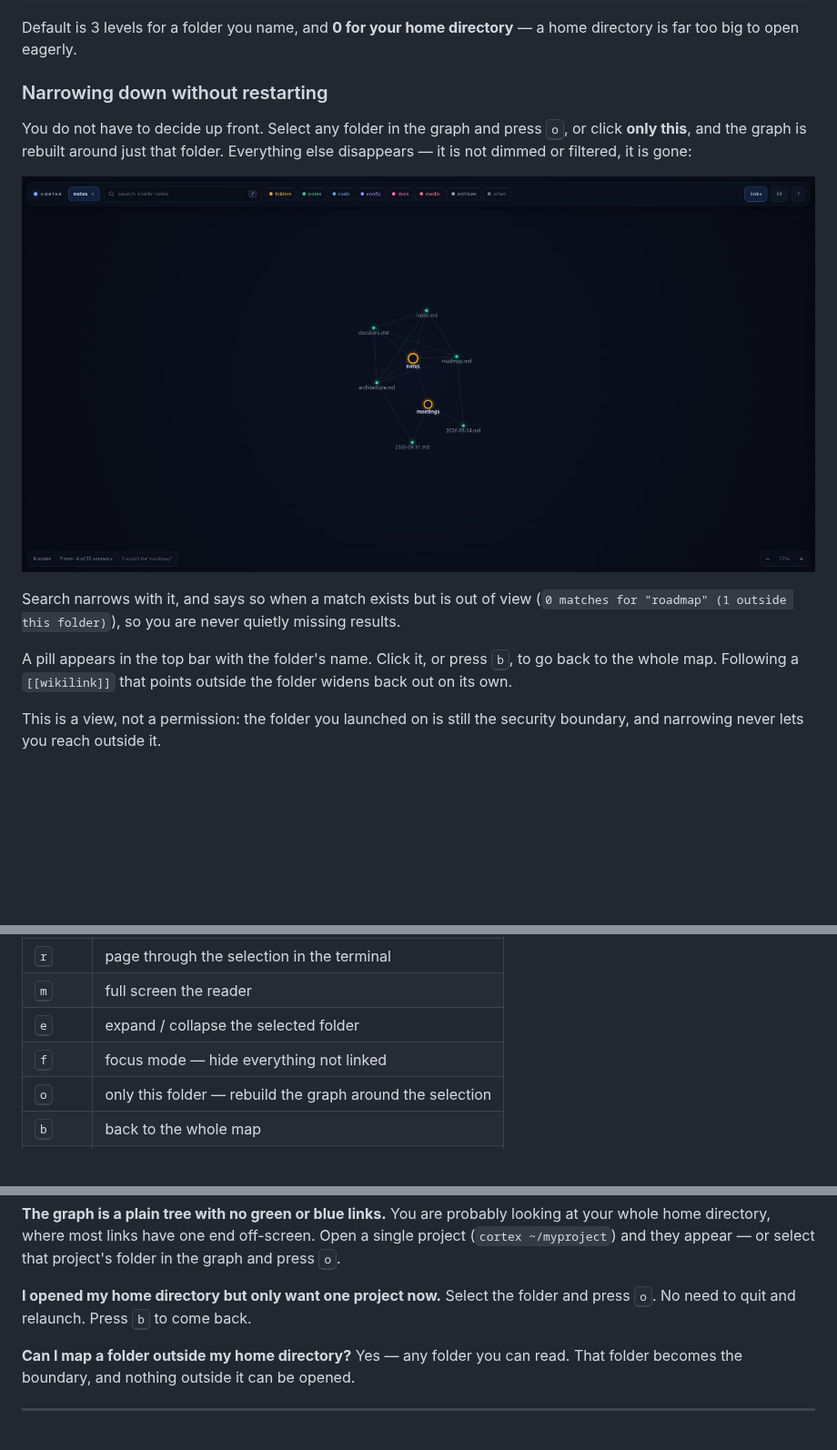
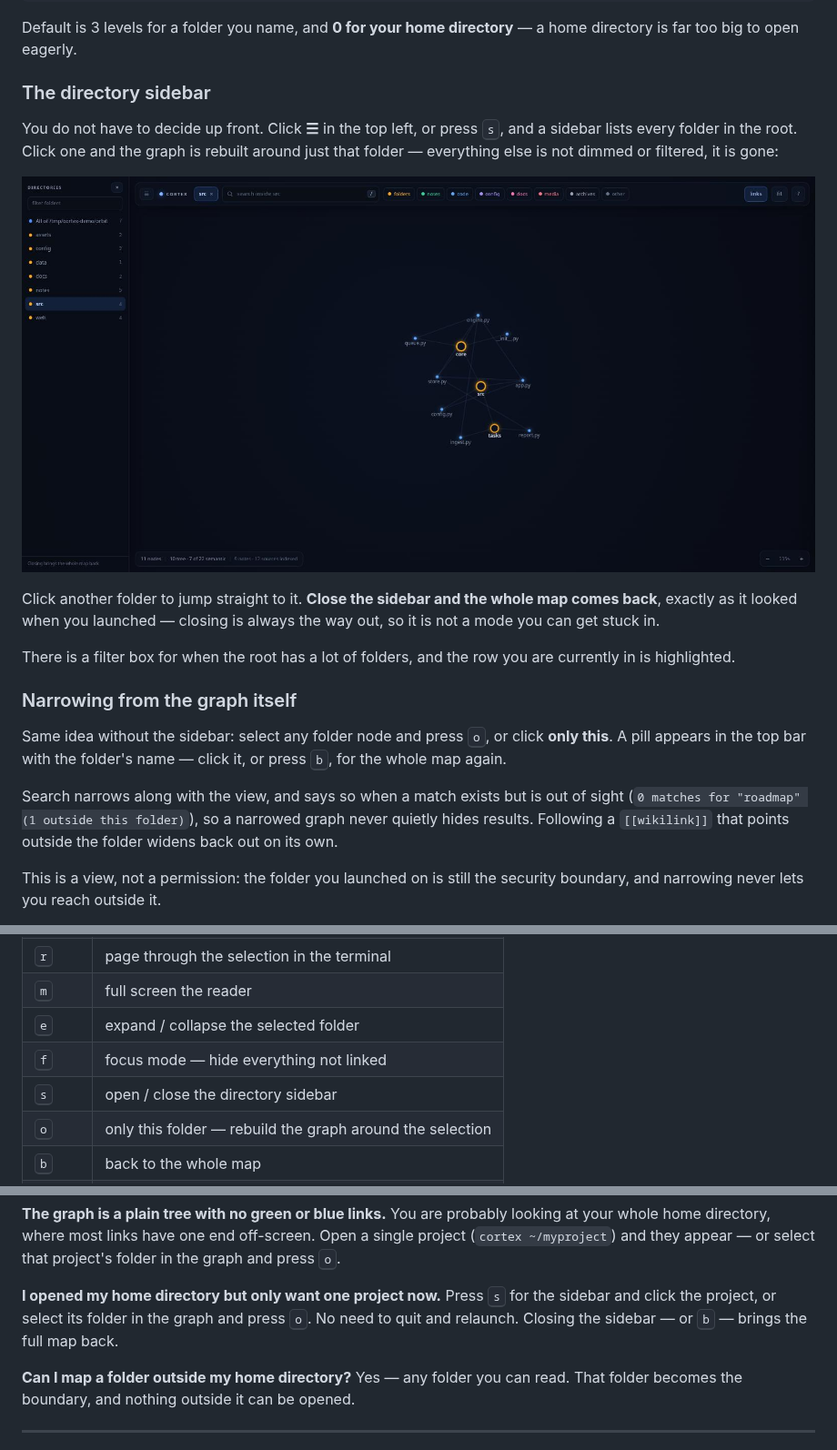
Before and after one commit to Ayushsinha322/cortex, a Markdown page: README.md, 3 parts joined by grey strips. Shown at 91% size. Rendered like a GitHub page; pictures changed too: docs/scope.jpg; blank space fills up the shorter version.

```diff
--- a/README.md
+++ b/README.md
@@ -224,9 +224,10 @@ cortex ~/big-repo --max-nodes 300  # stop after 300 nodes
 Default is 3 levels for a folder you name, and **0 for your home directory** —
 a home directory is far too big to open eagerly.
 
-### Narrowing down without restarting
+### The directory sidebar
 
-You do not have to decide up front. Select any folder in the graph and press
-<kbd>o</kbd>, or click **only this**, and the graph is rebuilt around just that
-folder. Everything else disappears — it is not dimmed or filtered, it is gone:
+You do not have to decide up front. Click **☰** in the top left, or press
+<kbd>s</kbd>, and a sidebar lists every folder in the root. Click one and the
+graph is rebuilt around just that folder — everything else is not dimmed or
+filtered, it is gone:
 
@@ -234,11 +235,21 @@ folder. Everything else disappears — it is not dimmed or filtered, it is gone:
 
-Search narrows with it, and says so when a match exists but is out of view
-(`0 matches for "roadmap" (1 outside this folder)`), so you are never quietly
-missing results.
+Click another folder to jump straight to it. **Close the sidebar and the whole
+map comes back**, exactly as it looked when you launched — closing is always the
+way out, so it is not a mode you can get stuck in.
 
-A pill appears in the top bar with the folder's name. Click it, or press
-<kbd>b</kbd>, to go back to the whole map. Following a `[[wikilink]]` that
-points outside the folder widens back out on its own.
+There is a filter box for when the root has a lot of folders, and the row you
+are currently in is highlighted.
+
+### Narrowing from the graph itself
+
+Same idea without the sidebar: select any folder node and press <kbd>o</kbd>, or
+click **only this**. A pill appears in the top bar with the folder's name — click
+it, or press <kbd>b</kbd>, for the whole map again.
+
+Search narrows along with the view, and says so when a match exists but is out of
+sight (`0 matches for "roadmap" (1 outside this folder)`), so a narrowed graph
+never quietly hides results. Following a `[[wikilink]]` that points outside the
+folder widens back out on its own.
 
 This is a view, not a permission: the folder you launched on is still the
 security boundary, and narrowing never lets you reach outside it.
@@ -318,6 +329,7 @@ cortex [folder] [options]
 | <kbd>m</kbd> | full screen the reader |
 | <kbd>e</kbd> | expand / collapse the selected folder |
 | <kbd>f</kbd> | focus mode — hide everything not linked |
+| <kbd>s</kbd> | open / close the directory sidebar |
 | <kbd>o</kbd> | only this folder — rebuild the graph around the selection |
 | <kbd>b</kbd> | back to the whole map |
 | <kbd>l</kbd> | show / hide semantic links |
@@ -449,8 +461,9 @@ end off-screen. Open a single project (`cortex ~/myproject`) and they appear —
 or select that project's folder in the graph and press <kbd>o</kbd>.
 
 **I opened my home directory but only want one project now.**
-Select the folder and press <kbd>o</kbd>. No need to quit and relaunch. Press
-<kbd>b</kbd> to come back.
+Press <kbd>s</kbd> for the sidebar and click the project, or select its folder in
+the graph and press <kbd>o</kbd>. No need to quit and relaunch. Closing the
+sidebar — or <kbd>b</kbd> — brings the full map back.
 
 **Can I map a folder outside my home directory?**
 Yes — any folder you can read. That folder becomes the boundary, and nothing
```
Also changed, not shown: other parts of README.md (+1 -1 lines), 3 other files.
